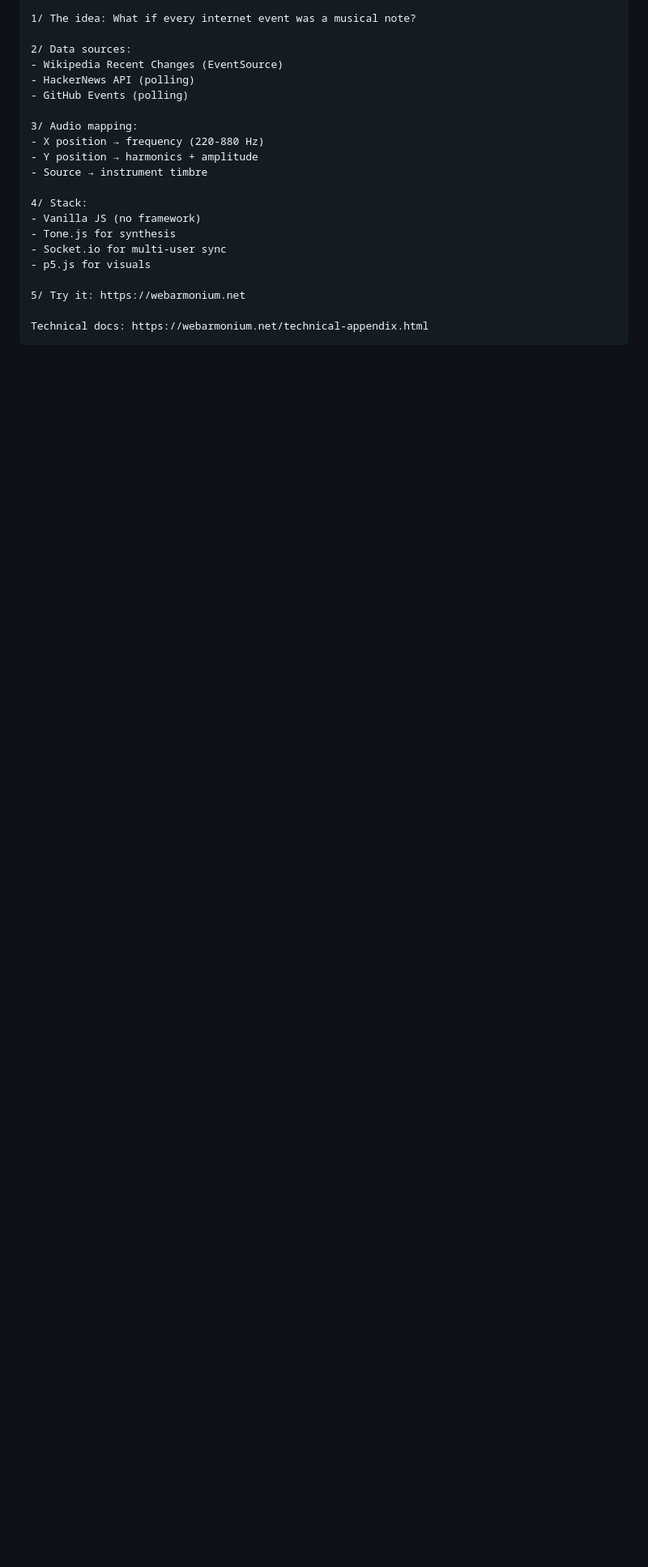
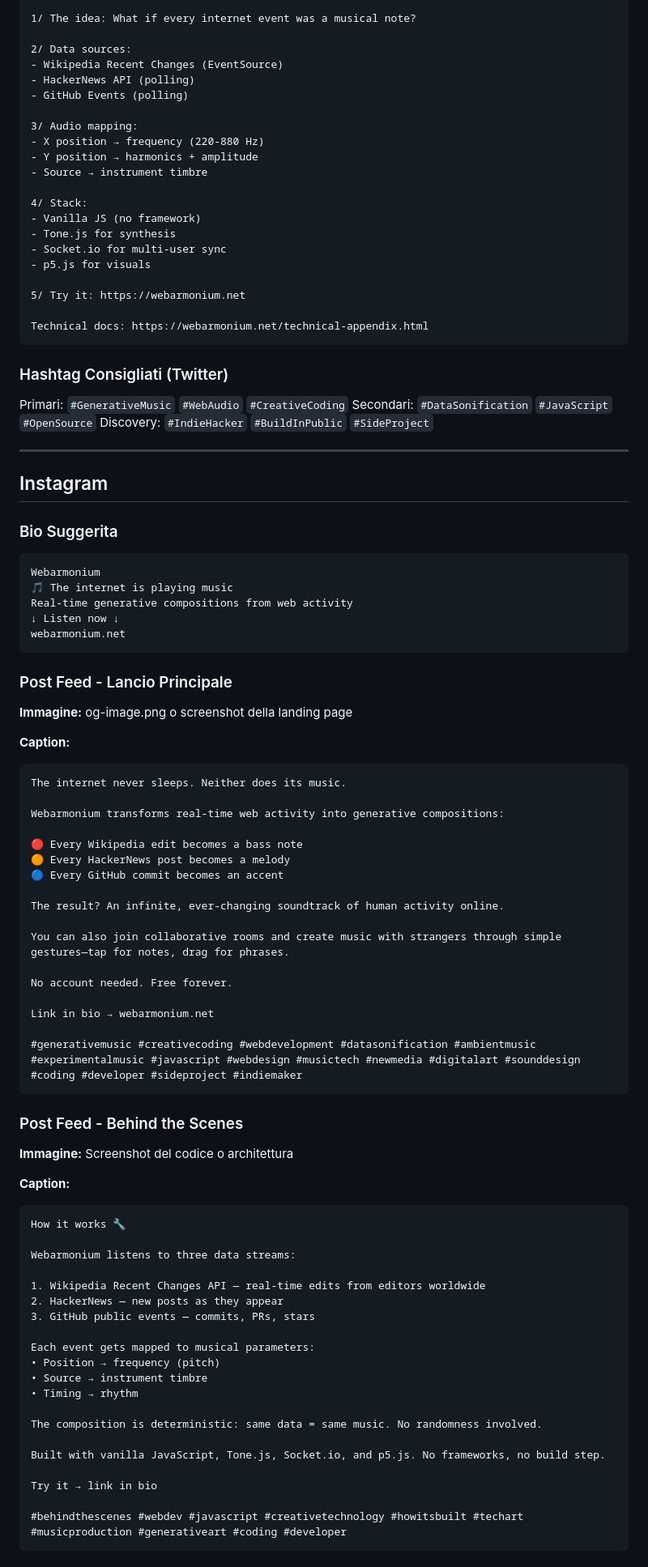
Before and after one commit to PaoloQuaranta/Webarmonium, a Markdown page: docs/marketing-launch.md, the part around one of its changes. Shown at 81% size. Drawn GitHub-style; blank space fills up the shorter version.

````diff
--- a/docs/marketing-launch.md
+++ b/docs/marketing-launch.md
@@ -258,3 +312,76 @@ All happening live on Webarmonium → https://webarmonium.net
 Technical docs: https://webarmonium.net/technical-appendix.html
 ```
 
+### Hashtag Consigliati (Twitter)
+
+Primari: `#GenerativeMusic` `#WebAudio` `#CreativeCoding`
+Secondari: `#DataSonification` `#JavaScript` `#OpenSource`
+Discovery: `#IndieHacker` `#BuildInPublic` `#SideProject`
+
+---
+
+## Instagram
+
+### Bio Suggerita
+
+```
+Webarmonium
+🎵 The internet is playing music
+Real-time generative compositions from web activity
+↓ Listen now ↓
+webarmonium.net
+```
+
+### Post Feed - Lancio Principale
+
+**Immagine:** og-image.png o screenshot della landing page
+
+**Caption:**
+```
+The internet never sleeps. Neither does its music.
+
+Webarmonium transforms real-time web activity into generative compositions:
+
+🔴 Every Wikipedia edit becomes a bass note
+🟠 Every HackerNews post becomes a melody
+🔵 Every GitHub commit becomes an accent
+
+The result? An infinite, ever-changing soundtrack of human activity online.
+
+You can also join collaborative rooms and create music with strangers through simple gestures—tap for notes, drag for phrases.
+
+No account needed. Free forever.
+
+Link in bio → webarmonium.net
+
+#generativemusic #creativecoding #webdevelopment #datasonification #ambientmusic #experimentalmusic #javascript #webdesign #musictech #newmedia #digitalart #sounddesign #coding #developer #sideproject #indiemaker
+```
+
+### Post Feed - Behind the Scenes
+
+**Immagine:** Screenshot del codice o architettura
+
+**Caption:**
+```
+How it works 🔧
+
+Webarmonium listens to three data streams:
+
+1. Wikipedia Recent Changes API — real-time edits from editors worldwide
+2. HackerNews — new posts as they appear
+3. GitHub public events — commits, PRs, stars
+
+Each event gets mapped to musical parameters:
+• Position → frequency (pitch)
+• Source → instrument timbre
+• Timing → rhythm
+
+The composition is deterministic: same data = same music. No randomness involved.
+
+Built with vanilla JavaScript, Tone.js, Socket.io, and p5.js. No frameworks, no build step.
+
+Try it → link in bio
+
+#behindthescenes #webdev #javascript #creativetechnology #howitsbuilt #techart #musicproduction #generativeart #coding #developer
+```
+
````
Also changed, not shown: other parts of docs/marketing-launch.md (+141 -0 lines).
